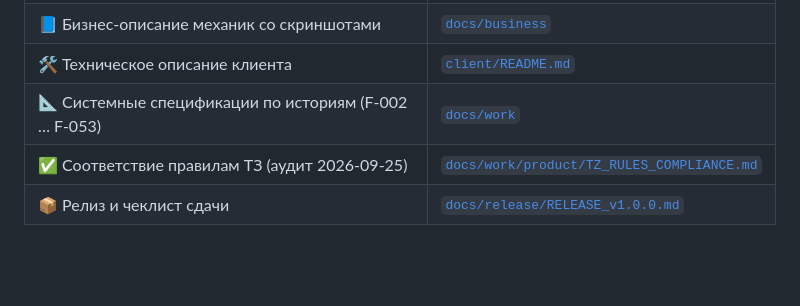
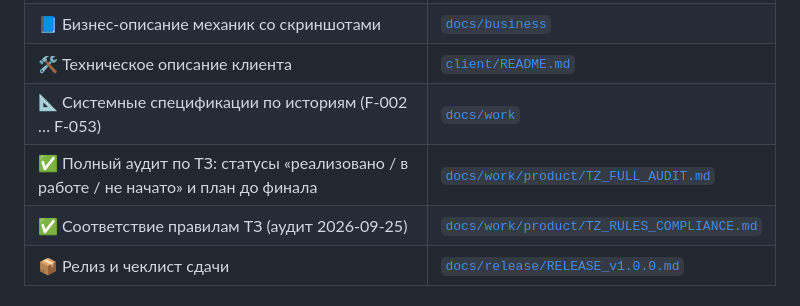
Before and after one commit to IMaruli/Pet_Finni_hackathon, a Markdown page: README.md, the part around the change. Rendered like a GitHub page; blank space fills up the shorter version.

Commit message:
Docs: full audit against the complete TZ (17 pages)
Every TZ section 2.1-7.2 with statuses done / in progress / not started
and a plan to the final: gaps in growth-by-plan, goal ETA by average
saving, purchase history, yesterday summary for the child, home state,
accessibility (motion, 16 sp, 48 dp), physical device check, release
key, RuStore card, separate documentation PDF, slides, backup video;
questions for the customer. Linked from README.

Co-Authored-By: Claude Opus 5.5 <noreply@anthropic.com>

```diff
--- a/README.md
+++ b/README.md
@@ -217,5 +217,6 @@ flutter install             # поставить на подключённый
 | 📘 Бизнес-описание механик со скриншотами | [`docs/business`](docs/business/README.md) |
 | 🛠 Техническое описание клиента | [`client/README.md`](client/README.md) |
 | 📐 Системные спецификации по историям (F-002 … F-053) | [`docs/work`](docs/work/README.md) |
+| ✅ Полный аудит по ТЗ: статусы «реализовано / в работе / не начато» и план до финала | [`docs/work/product/TZ_FULL_AUDIT.md`](docs/work/product/TZ_FULL_AUDIT.md) |
 | ✅ Соответствие правилам ТЗ (аудит 2026-09-25) | [`docs/work/product/TZ_RULES_COMPLIANCE.md`](docs/work/product/TZ_RULES_COMPLIANCE.md) |
 | 📦 Релиз и чеклист сдачи | [`docs/release/RELEASE_v1.0.0.md`](docs/release/RELEASE_v1.0.0.md) |
```
Also changed, not shown: 1 other file.
